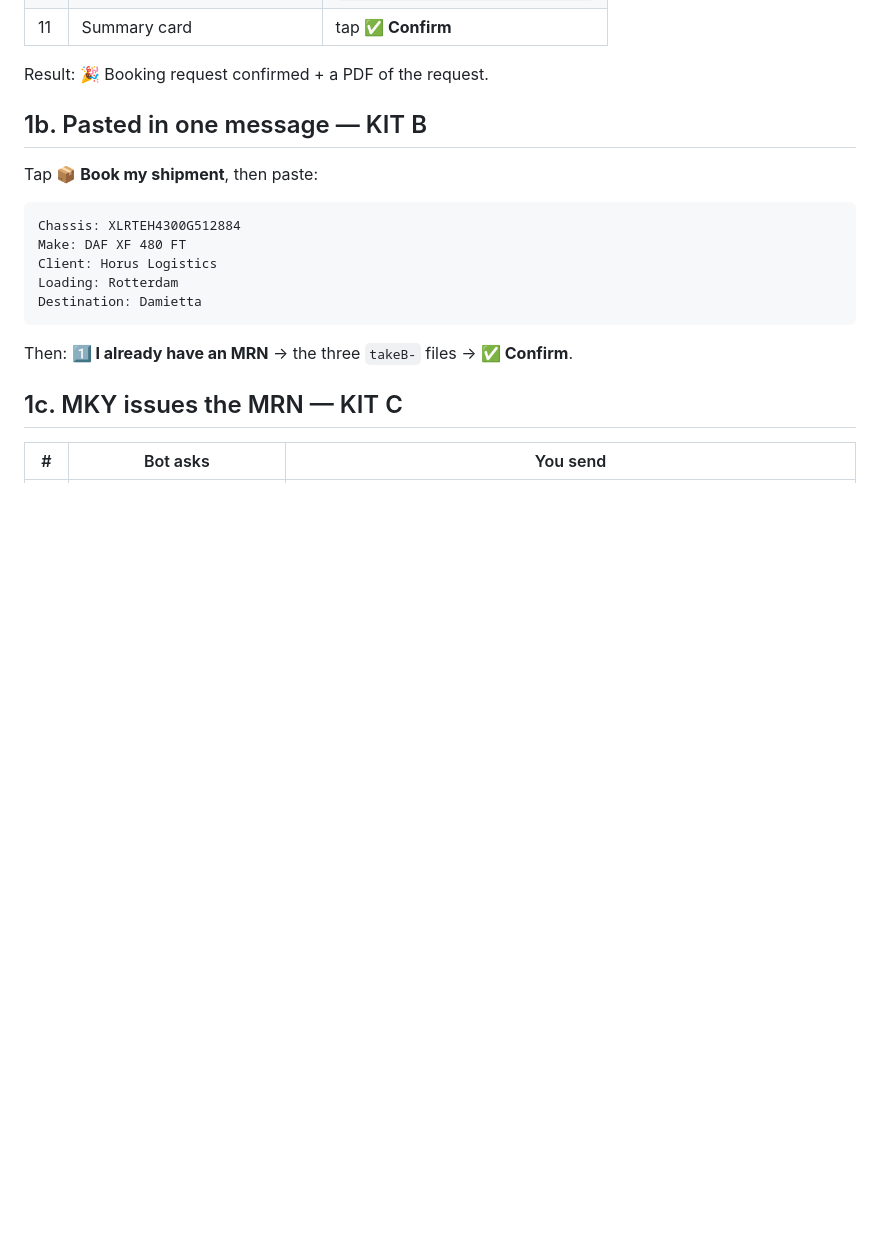
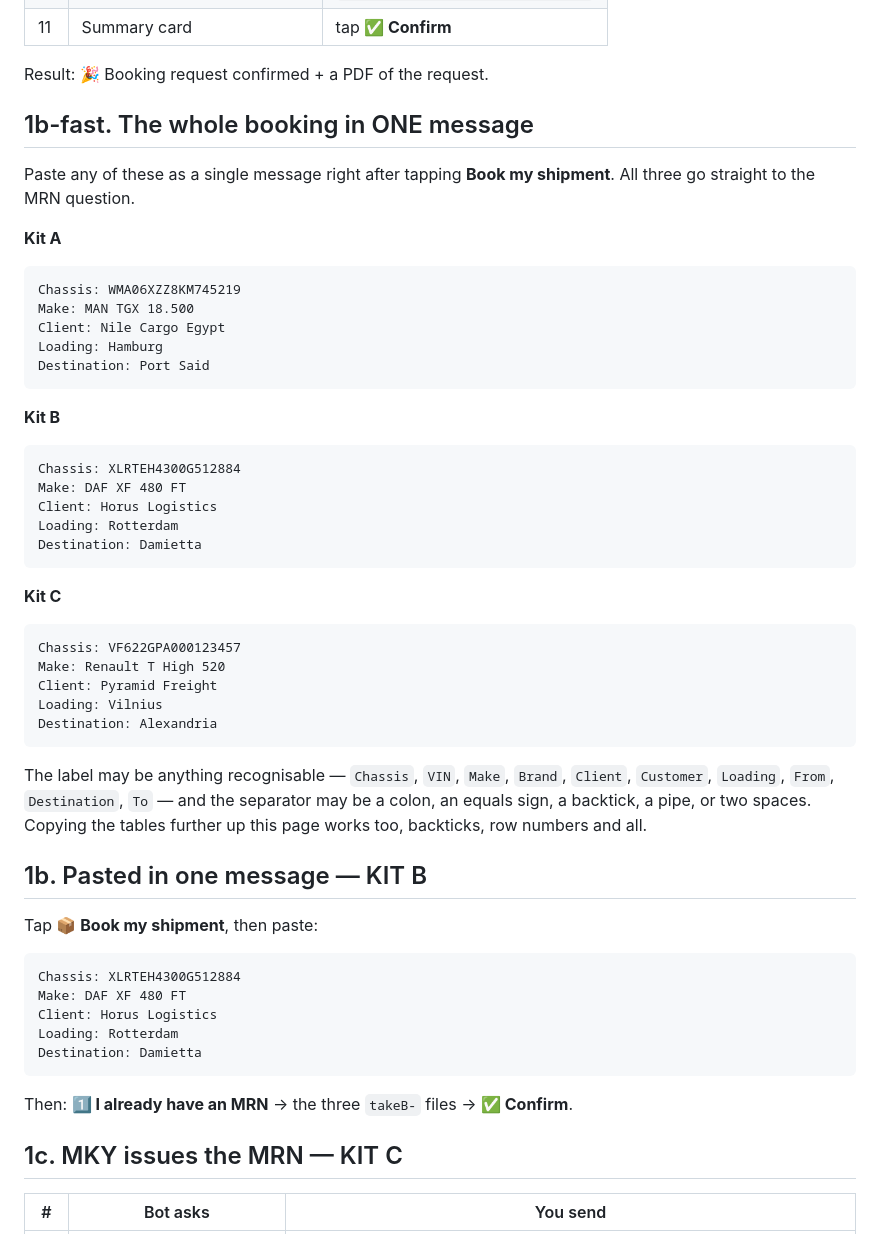
Before and after one commit to shanto173/MKC-GLOBAL, a Markdown page: web/docs/DEMO-DATA.md, the part around the change. Drawn GitHub-style; blank space fills up the shorter version.

Commit message:
A copy-ready block per kit
The demo data led with a Markdown table, and copying one out of a rendered
document is what produced the backtick soup the parser could not read. Each kit
now has a plain block to copy - which is what somebody testing actually wants
anyway - with the table kept below it for reading.

Co-Authored-By: Claude Opus 5 (1M context) <noreply@anthropic.com>
Claude-Session: https://claude.ai/code/session_01JXKoV3kEuh5CJoztYLrryE

````diff
--- a/web/docs/DEMO-DATA.md
+++ b/web/docs/DEMO-DATA.md
@@ -95,6 +95,43 @@ duplicate message instead.
 | 11 | Summary card | tap **✅ Confirm** |
 
 Result: 🎉 Booking request confirmed + a PDF of the request.
+
+## 1b-fast. The whole booking in ONE message
+
+Paste any of these as a single message right after tapping **Book my shipment**.
+All three go straight to the MRN question.
+
+**Kit A**
+```
+Chassis: WMA06XZZ8KM745219
+Make: MAN TGX 18.500
+Client: Nile Cargo Egypt
+Loading: Hamburg
+Destination: Port Said
+```
+
+**Kit B**
+```
+Chassis: XLRTEH4300G512884
+Make: DAF XF 480 FT
+Client: Horus Logistics
+Loading: Rotterdam
+Destination: Damietta
+```
+
+**Kit C**
+```
+Chassis: VF622GPA000123457
+Make: Renault T High 520
+Client: Pyramid Freight
+Loading: Vilnius
+Destination: Alexandria
+```
+
+The label may be anything recognisable — `Chassis`, `VIN`, `Make`, `Brand`,
+`Client`, `Customer`, `Loading`, `From`, `Destination`, `To` — and the separator
+may be a colon, an equals sign, a backtick, a pipe, or two spaces. Copying the
+tables further up this page works too, backticks, row numbers and all.
 
 ## 1b. Pasted in one message — KIT B
 
````
